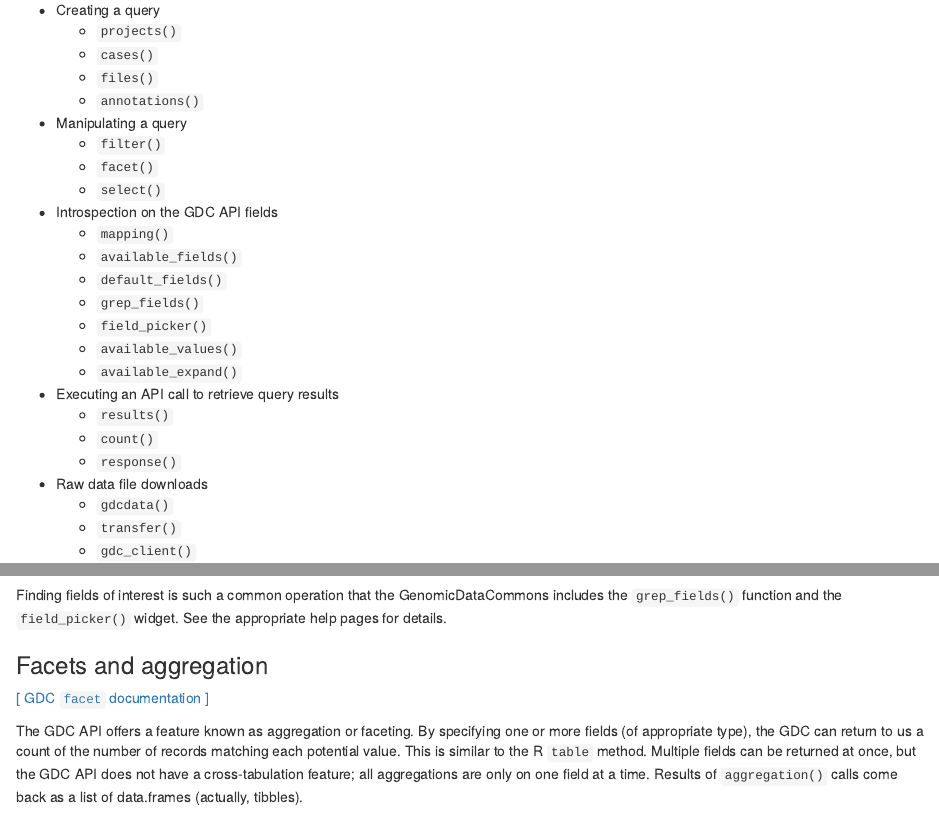
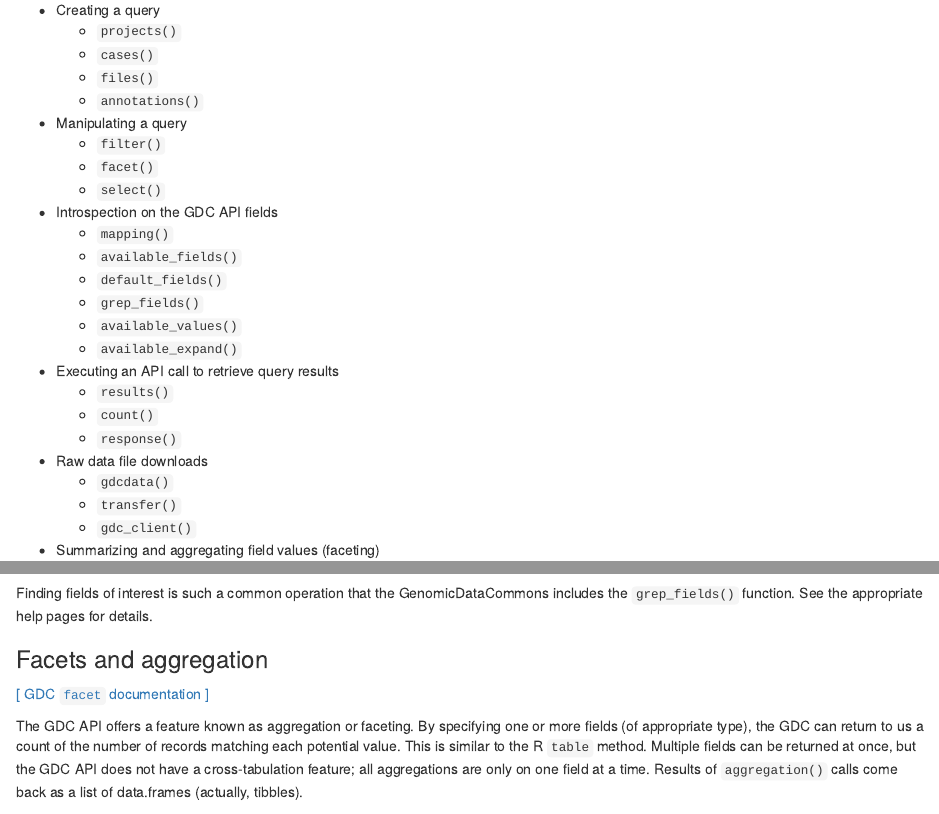
Before and after one commit to Bioconductor/GenomicDataCommons, an R Markdown document (vignettes/overview.Rmd): the page in a window 1100 px wide, from 4960 px down, and a second part further down, joined at a grey line. Rendered offline with R 4.5, knitr and Pandoc, with nearby package versions; drawn as R Markdown's standard HTML page in place of the format the file asks for; some code elsewhere in the file could not run offline; common packages that the code uses without loading them are loaded.

Commit message:
remove old mentions of field_picker function

````diff
--- a/vignettes/overview.Rmd
+++ b/vignettes/overview.Rmd
@@ -225,7 +225,6 @@ downloading actual data files.  Here is an overview of functionality[^1].
     - `available_fields()`
     - `default_fields()`
     - `grep_fields()`
-    - `field_picker()`
     - `available_values()`
     - `available_expand()`
 - Executing an API call to retrieve query results
@@ -413,8 +412,8 @@ head(qcases$fields)
 ```
 
 Finding fields of interest is such a common operation that the
-GenomicDataCommons includes the `grep_fields()` function and the
-`field_picker()` widget. See the appropriate help pages for details.
+GenomicDataCommons includes the `grep_fields()` function.
+See the appropriate help pages for details.
 
 ### Facets and aggregation
 
````
Also changed, not shown: README.md.
